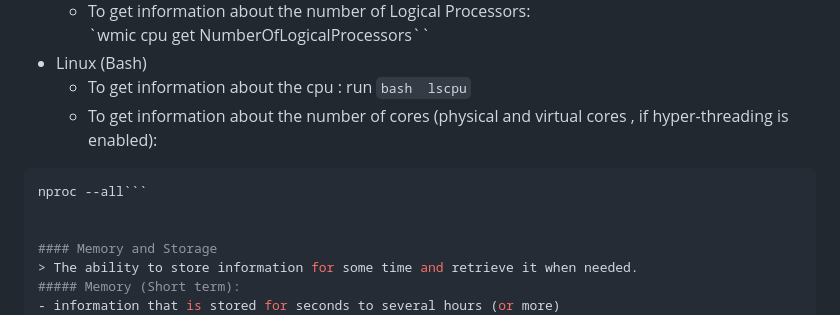
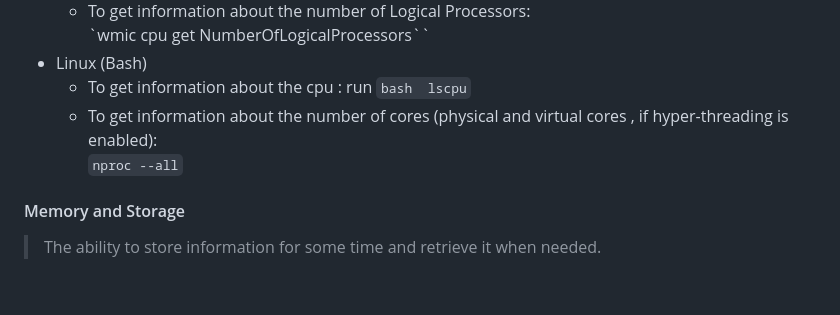
Before and after one commit to EmanElRify/Level-Two-DECI, a Markdown page: session_18_computer_architecture_embedded_system/README.md, the part around the change. Rendered like a GitHub page; blank space fills up the shorter version.

Commit message:
session 18

````diff
--- a/session_18_computer_architecture_embedded_system/README.md
+++ b/session_18_computer_architecture_embedded_system/README.md
@@ -23,8 +23,7 @@
 	- To get information about the cpu : run ```bash
 lscpu```
 	- To get information about the number of cores (physical and virtual cores , if hyper-threading is enabled):<br>
- ```bash
-nproc --all```
+ `nproc --all`
 
 
 #### Memory and Storage
````
